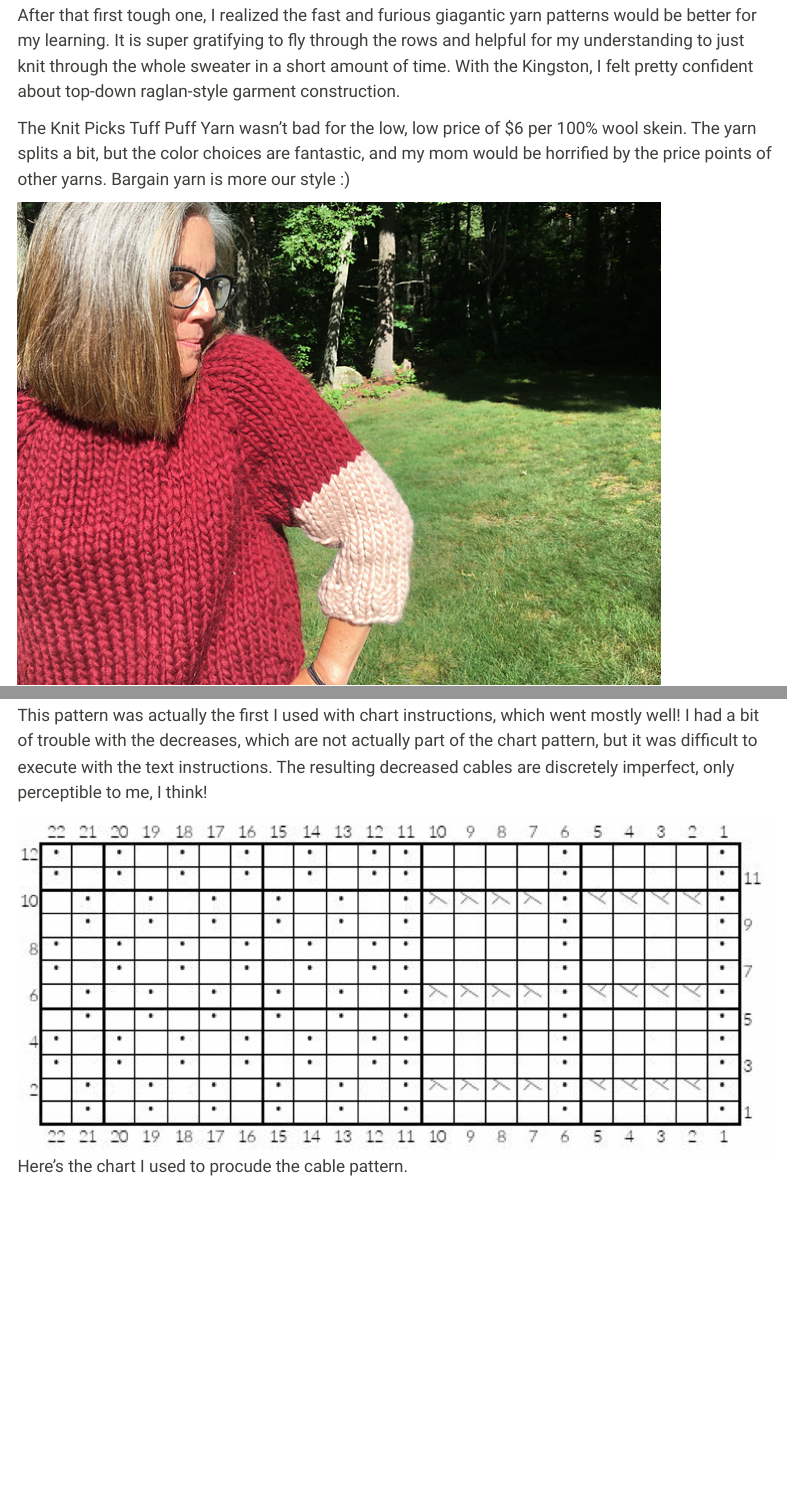
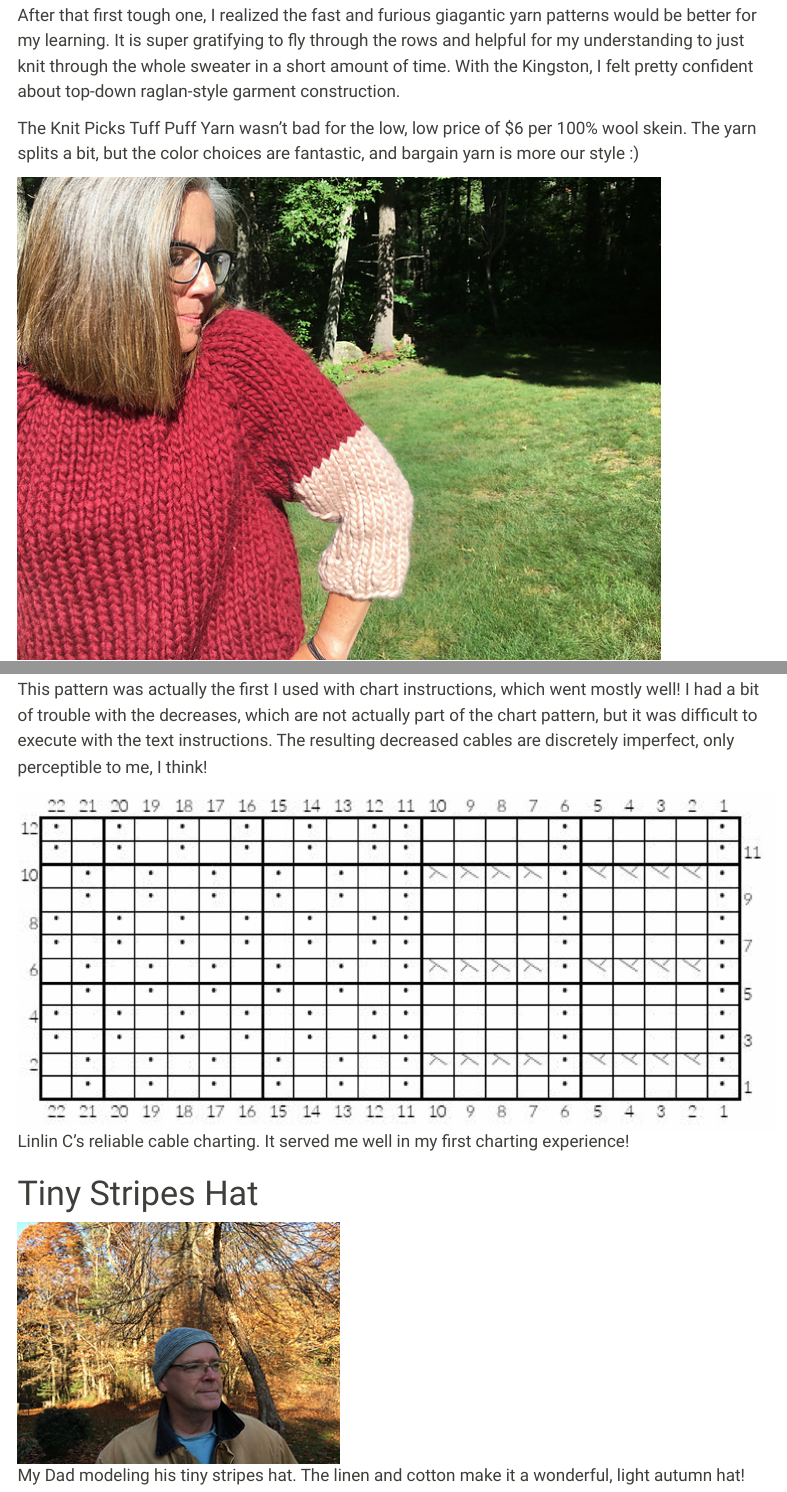
Before and after one commit to scoutcleonard/knitting_quarto_website, a Quarto document (about.qmd): the page in a window 1100 px wide, from 870 px down, and a second part further down, joined at a grey line. Rendered offline with R 4.5, knitr and Pandoc in place of Quarto, with nearby package versions; menus at the side of the page are left out.

Commit message:
added tiny stripes hat

```diff
--- a/about.qmd
+++ b/about.qmd
@@ -18,7 +18,7 @@ I knit this sweater in spring of 2021. It's the 3rd sweater I knit after one gru
 
 After that first tough one, I realized the fast and furious giagantic yarn patterns would be better for my learning. It is super gratifying to fly through the rows and helpful for my understanding to just knit through the whole sweater in a short amount of time. With the Kingston, I felt pretty confident about top-down raglan-style garment construction.
 
-The Knit Picks Tuff Puff Yarn wasn't bad for the low, low price of $6 per 100% wool skein. The yarn splits a bit, but the color choices are fantastic, and my mom would be horrified by the price points of other yarns. Bargain yarn is more our style :)
+The Knit Picks Tuff Puff Yarn wasn't bad for the low, low price of $6 per 100% wool skein. The yarn splits a bit, but the color choices are fantastic, and bargain yarn is more our style :)
 
 ![We love a raglan shoulder MOMENT!](figs/kingston_2.jpeg)
 
@@ -36,4 +36,8 @@ This yarn was so gorgeous to knit with. Soft, warm, bouncy, in a rich, green ton
 
 This pattern was actually the first I used with chart instructions, which went mostly well! I had a bit of trouble with the decreases, which are not actually part of the chart pattern, but it was difficult to execute with the text instructions. The resulting decreased cables are discretely imperfect, only perceptible to me, I think!
 
-![Here's the chart I used to procude the cable pattern.](figs/chart.png)
+![Linlin C's reliable cable charting. It served me well in my first charting experience!](figs/chart.png)
+
+# Tiny Stripes Hat
+
+![My Dad modeling his tiny stripes hat. The linen and cotton make it a wonderful, light autumn hat!](figs/tiny_stripes_1.jpeg)
```
Also changed, not shown: .quarto/crossref/about.qmd/about.html.json, .quarto/crossref/index.qmd/index.html.json, .quarto/idx/about.qmd.json, docs/search.json, figs/tiny_stripes_1.jpeg (added), 2 other files.
